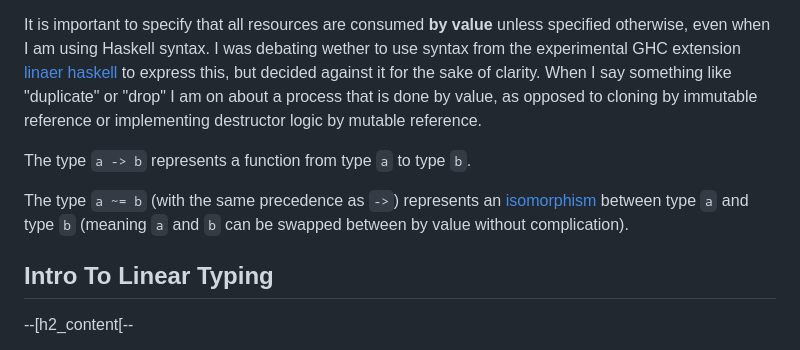
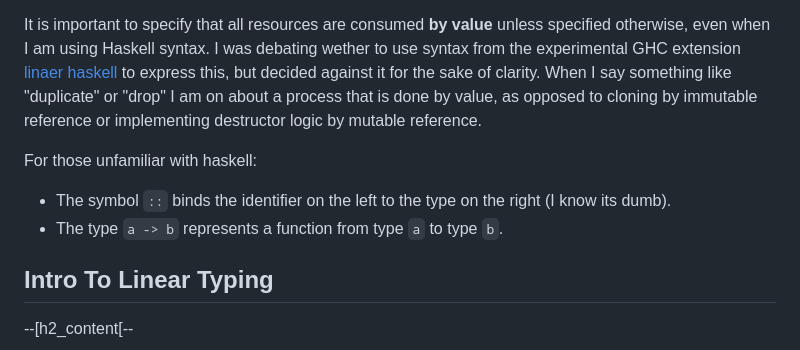
Before and after one commit to Vi-Kitten/personal-site, a Markdown page: content/blogs/the-chiral-product.md, the part around one of its changes. Rendered like a GitHub page.

```diff
--- a/content/blogs/the-chiral-product.md
+++ b/content/blogs/the-chiral-product.md
@@ -41,10 +41,13 @@ It is important to specify that all resources are consumed **by value** unless s
 I was debating wether to use syntax from the experimental GHC extension [linaer haskell](https://downloads.haskell.org/ghc/latest/docs/users_guide/exts/linear_types.html) to express this, but decided against it for the sake of clarity.
 When I say something like "duplicate" or "drop" I am on about a process that is done by value, as opposed to cloning by immutable reference or implementing destructor logic by mutable reference.
 
-The type `a -> b` represents a function from type `a` to type `b`.
+For those unfamiliar with haskell:
 
-The type `a ~= b` (with the same precedence as `->`) represents an [isomorphism](https://en.wikipedia.org/wiki/Isomorphism) between type `a` and type `b`
-(meaning `a` and `b` can be swapped between by value without complication).
+- The symbol `::` binds the identifier on the left to the type on the right (I know its dumb).
+- The type `a -> b` represents a function from type `a` to type `b`.
+
+<!-- The type `a ~= b` (with the same precedence as `->`) represents an [isomorphism](https://en.wikipedia.org/wiki/Isomorphism) between type `a` and type `b`
+(meaning `a` and `b` can be swapped between by value without complication). -->
 
 ## Intro To Linear Typing
 
```
Also changed, not shown: other parts of content/blogs/the-chiral-product.md (+43 -20 lines).
